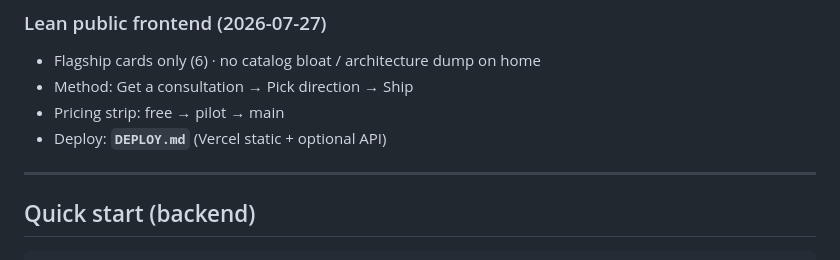
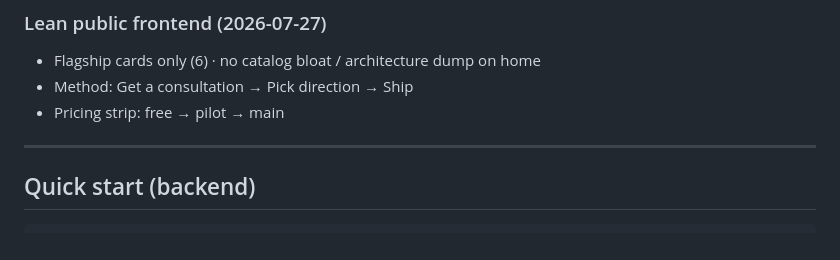
Before and after one commit to METRIXAI17/metrix-ai, a Markdown page: README.md, the part around the change. GitHub-like rendering.

```diff
--- a/README.md
+++ b/README.md
@@ -49,7 +49,7 @@ Public positioning: [@karimmetrix](https://x.com/karimmetrix)
 - Flagship cards only (6) · no catalog bloat / architecture dump on home
 - Method: Get a consultation → Pick direction → Ship
 - Pricing strip: free → pilot → main
-- Deploy: **`DEPLOY.md`** (Vercel static + optional API)
+
 
 ---
 
```
